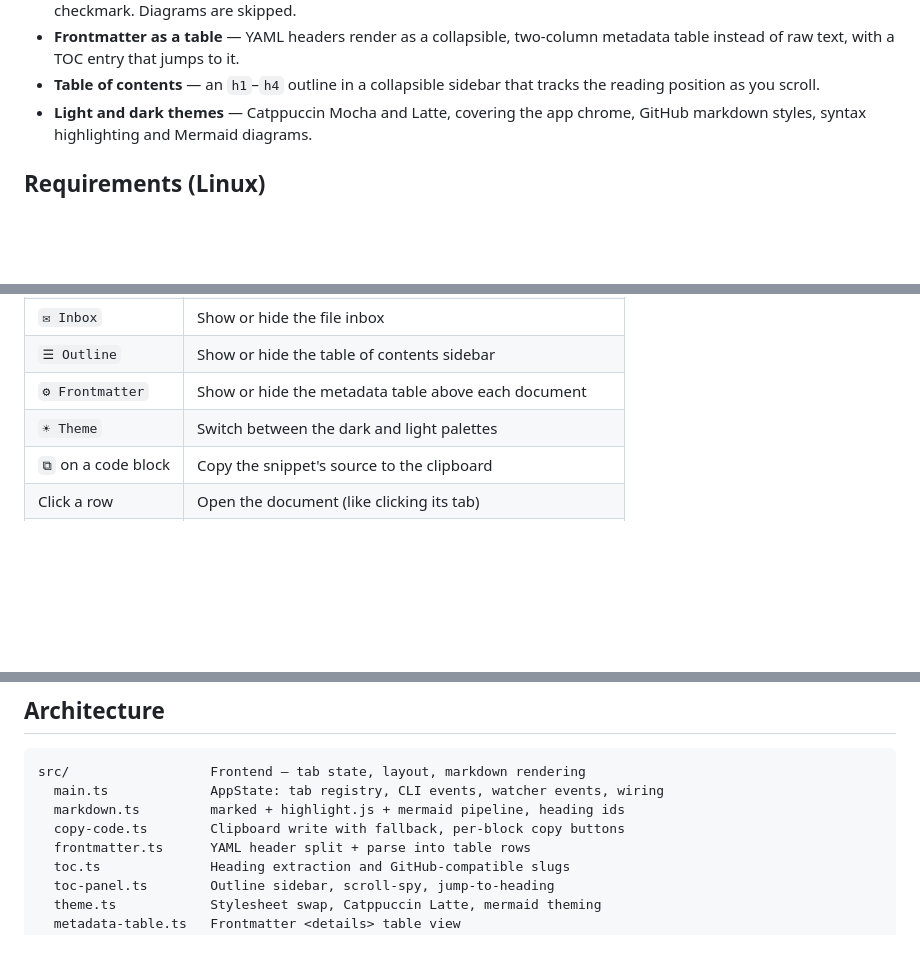
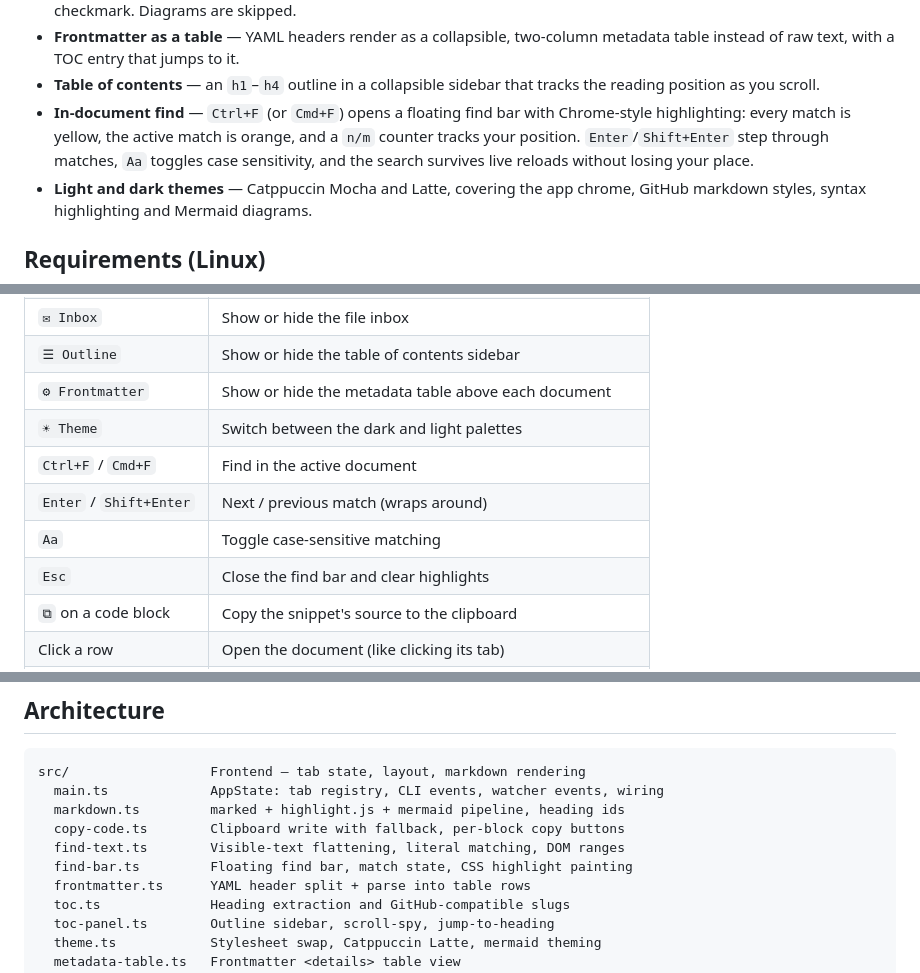
Before and after one commit to marcbln/docdeck, a Markdown page: README.md, 3 parts joined by grey strips. Drawn GitHub-style; blank space fills up the shorter version.

Commit message:
docs(find): document the in-document find feature
- Added the feature bullet, keyboard controls and architecture entries to README
- Added the changelog entry
- Recorded the implementation report, including the WebKitGTK SVG deviation

```diff
--- a/README.md
+++ b/README.md
@@ -41,6 +41,11 @@ docdeck plans/refactor_plan.md reports/agent_status.md
   metadata table instead of raw text, with a TOC entry that jumps to it.
 - **Table of contents** — an `h1`–`h4` outline in a collapsible sidebar that
   tracks the reading position as you scroll.
+- **In-document find** — `Ctrl+F` (or `Cmd+F`) opens a floating find bar with
+  Chrome-style highlighting: every match is yellow, the active match is orange,
+  and a `n/m` counter tracks your position. `Enter`/`Shift+Enter` step through
+  matches, `Aa` toggles case sensitivity, and the search survives live reloads
+  without losing your place.
 - **Light and dark themes** — Catppuccin Mocha and Latte, covering the app
   chrome, GitHub markdown styles, syntax highlighting and Mermaid diagrams.
 
@@ -153,6 +158,10 @@ surface.
 | `☰ Outline` | Show or hide the table of contents sidebar |
 | `⚙ Frontmatter` | Show or hide the metadata table above each document |
 | `☀ Theme` | Switch between the dark and light palettes |
+| `Ctrl+F` / `Cmd+F` | Find in the active document |
+| `Enter` / `Shift+Enter` | Next / previous match (wraps around) |
+| `Aa` | Toggle case-sensitive matching |
+| `Esc` | Close the find bar and clear highlights |
 | `⧉` on a code block | Copy the snippet's source to the clipboard |
 | Click a row | Open the document (like clicking its tab) |
 | Click a tab | Activate it and clear its unread dot |
@@ -193,6 +202,8 @@ src/                  Frontend — tab state, layout, markdown rendering
   main.ts             AppState: tab registry, CLI events, watcher events, wiring
   markdown.ts         marked + highlight.js + mermaid pipeline, heading ids
   copy-code.ts        Clipboard write with fallback, per-block copy buttons
+  find-text.ts        Visible-text flattening, literal matching, DOM ranges
+  find-bar.ts         Floating find bar, match state, CSS highlight painting
   frontmatter.ts      YAML header split + parse into table rows
   toc.ts              Heading extraction and GitHub-compatible slugs
   toc-panel.ts        Outline sidebar, scroll-spy, jump-to-heading
```
Also changed, not shown: CHANGELOG.md (+4 -0 lines), 1 other file.
